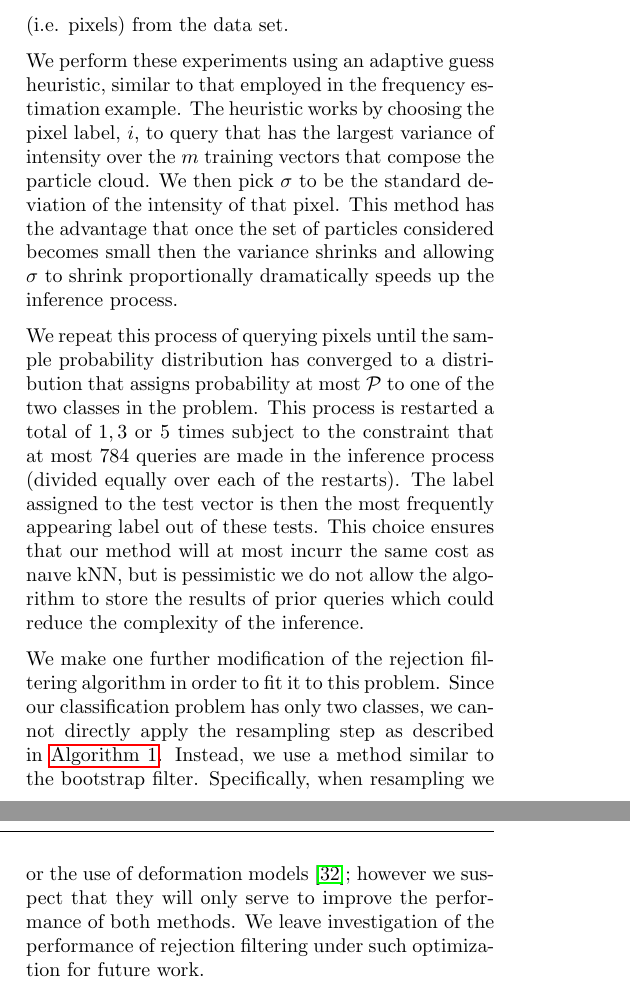
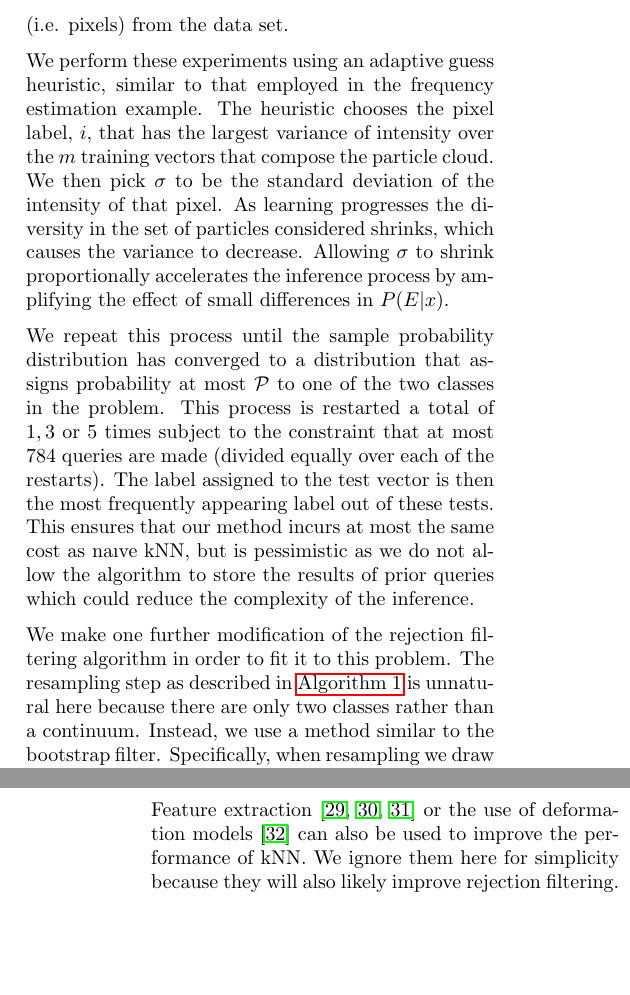
Before and after one commit to nathanwiebe2000/CREJAISTATS, a LaTeX paper (RejS-8.tex): two parts of the columns of pages 7 and 8 of 13, joined at a grey line, cut so that both start at the same text, the shorter picture padded with empty space. Compiled offline with pdfLaTeX.

Commit message:
MORE THINGS AND STUFF

```diff
--- a/RejS-8.tex
+++ b/RejS-8.tex
@@ -681,23 +680,22 @@ far fewer queries than other methods, such as kNN, would require.  We also show
 be used to \emph{extract} the relevant important features (i.e. pixels) from the data set.
 
 We perform these experiments using an adaptive guess heuristic, similar to that employed in the frequency estimation example.
-The heuristic works by choosing the pixel label, $i$, to query that has the largest variance of intensity
+The heuristic chooses the pixel label, $i$, that has the largest variance of intensity
 over the $m$ training vectors that compose the particle cloud.  We then pick $\sigma$ to be the standard
-deviation of the intensity of that pixel.  This method has the advantage that once the set of particles
-considered becomes small then the variance shrinks and allowing $\sigma$ to shrink proportionally dramatically
-speeds up the inference process.
+deviation of the intensity of that pixel.  As learning progresses the diversity in the set of particles
+considered shrinks, which causes the variance to decrease.  Allowing $\sigma$ to shrink proportionally accelerates the inference process by amplifying the effect of small differences in $P(E|x)$.
 
 \begin{figure}
 \includegraphics[width=\columnwidth]{ErrorPlot.pdf}
 \caption{Classification errors for odd/even MNIST digits for rejection filtering with 784 maximum experiments distributed over 1,3,5 restarts and stopping condition $\mathcal{P}=0.1,0.01,0.001$.}\label{fig:errorplot}
 \end{figure}
 
-We repeat this process of querying pixels until the sample probability distribution has converged to a distribution that
+We repeat this process until the sample probability distribution has converged to a distribution that
 assigns probability at most $\mathcal{P}$ to one of the two classes in the problem.  This process is restarted a total of
-$1,3$ or $5$ times subject to the constraint that at most $784$ queries are made in the inference process (divided equally over each of the restarts).
-The label assigned to the test vector is then the most frequently appearing label out of these tests.  This choice ensures that our method will at most
-incurr the same cost as na\i ve kNN, but is pessimistic we do not allow the algorithm to store the results of prior queries which could reduce the
+$1,3$ or $5$ times subject to the constraint that at most $784$ queries are made (divided equally over each of the restarts).
+The label assigned to the test vector is then the most frequently appearing label out of these tests.  This ensures that our method
+incurs at most the same cost as na\i ve kNN, but is pessimistic as we do not allow the algorithm to store the results of prior queries which could reduce the
 complexity of the inference.
 
-We make one further modification of the rejection filtering algorithm in order to fit it to this problem.  Since our classification problem has only two classes, we cannot directly apply the resampling step as described in~\alg{crej}.  Instead, we use a method similar to the bootstrap filter.  Specifically, when resampling we draw a number of particles from both
+We make one further modification of the rejection filtering algorithm in order to fit it to this problem.  The resampling step as described in~\alg{crej} is unnatural here because there are only two classes rather than a continuum.  Instead, we use a method similar to the bootstrap filter.  Specifically, when resampling we draw a number of particles from both
 classes proportional to the sample frequency in the posterior distribution.  For each of these classes we then replicate the surviving particles until $95\%$ of the total population is replenished
@@ -721,9 +719,10 @@ large training sets \cite{yu2010high} (indexing strategies can be used to combat
 MNIST examples by removing pixels that have low variance over the training set.  This removes some of the advantage our method has by culling pixels near
 the boundary of the image that contain very little signal  (see~\fig{HM}) and yet substantially contribute to the cost of kNN in an active learning setting.
 
-Further optimizations can be used to improve the performance of kNN such as feature extraction~\cite{zhang2006svm,weinberger2008fast,min2009deep} or the use of
-deformation models~\cite{keysers2007deformation};
-however we suspect that they will only serve to improve the performance of both methods. We leave investigation of the performance of rejection filtering under such optimization
-for future work.
+Feature extraction~\cite{zhang2006svm,weinberger2008fast,min2009deep} or the use of
+deformation models~\cite{keysers2007deformation} can also be used to improve the performance of kNN.
+We ignore them here for simplicity because they will also likely improve rejection filtering.
+%this will likely only improve the performance of both methods. We leave investigation of this
+%for future work.
 
 \fig{errorplot} shows that in certain parameter regimes, approximate Bayesian inference via rejection sampling can not only achieve higher classification accuracy on average for a smaller
```
Also changed, not shown: RejS-8.tex (37 more changed lines).
